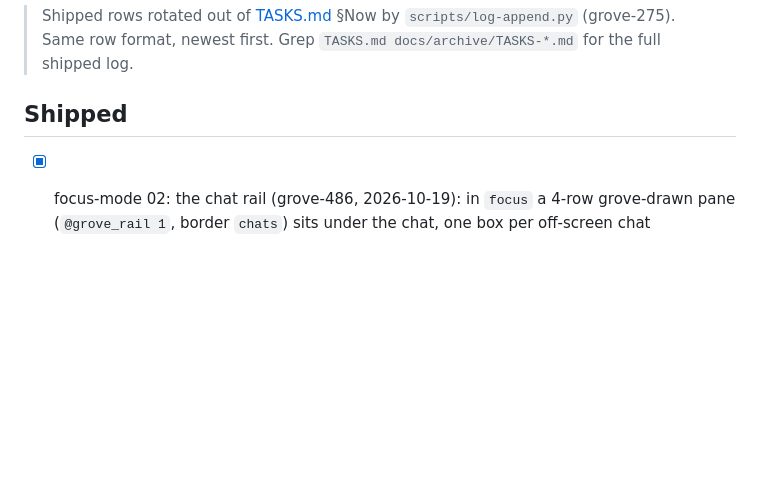
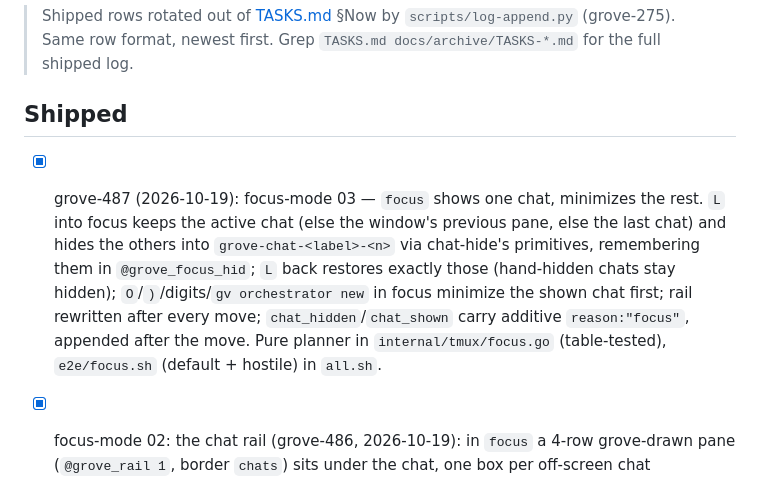
Before and after one commit to JollyGrin/grove, a Markdown page: docs/archive/TASKS-2026-10.md, the part around the change. Drawn GitHub-style; blank space fills up the shorter version.

Commit message:
grove-368: date TASKS rows, rotate head under cap
Co-Authored-By: Claude Sonnet 5.5 <noreply@anthropic.com>

```diff
--- a/docs/archive/TASKS-2026-10.md
+++ b/docs/archive/TASKS-2026-10.md
@@ -6,6 +6,7 @@
 
 ## Shipped
 
+- [x] grove-487 (2026-10-19): focus-mode 03 — `focus` shows one chat, minimizes the rest. `L` into focus keeps the active chat (else the window's previous pane, else the last chat) and hides the others into `grove-chat-<label>-<n>` via chat-hide's primitives, remembering them in `@grove_focus_hid`; `L` back restores exactly those (hand-hidden chats stay hidden); `O`/`)`/digits/`gv orchestrator new` in focus minimize the shown chat first; rail rewritten after every move; `chat_hidden`/`chat_shown` carry additive `reason:"focus"`, appended after the move. Pure planner in `internal/tmux/focus.go` (table-tested), `e2e/focus.sh` (default + hostile) in `all.sh`.
 - [x] focus-mode 02: the chat rail (grove-486, 2026-10-19): in `focus` a 4-row grove-drawn pane (`@grove_rail 1`, border `chats`) sits under the chat, one box per off-screen chat (glyph/n/ticket-or-label, turn · age, `+N more`). `gv chat rail --session` is a dumb viewer (one `show-options` per 2s, `· stale` after 30s); the dash's existing refresh beat writes `@grove_rail_rows` (every 5th beat, only on change + 10s heartbeat). `tmux.ApplyLayout` owns the lifecycle, `tmux.RetileFocus` is the one focus re-tile (main-vertical → rail last + `resize-pane -y 4` → select chat); a `window-resized` hook re-holds the height after a client attaches. Chat verbs/ls refuse or skip the rail. `internal/chatrail` (goldens), `e2e/rail.sh` (in all.sh).
 - [x] **grove-490** focus-mode 06: FEATURES → TRAINS — one line per train (`slug ▰▰▰▱▱ 3/7 · ↓3 main · serve –`, bar ≤12 cells, open-PR cars in their glyph colour), `◆ #N is waiting on you` only under a train with a question car; freed rows go to ACTIVITY. No key or tmux change. View allocs 1833→1765 (1 train). (grove-490, 2026-10-19)
 - [x] 2026-10-19 · grove-485 · focus-mode 01: two cockpit layouts, `horizontal` (even-horizontal) | `focus` (main-vertical, dash at `cockpitMainWidth`%, chats stacked right); `L` toggles them; `vertical`/`tiled` removed (a stale `cockpit.layout: vertical|tiled` reads as horizontal). Footer/help hint "L focus/horizontal", goldens regenerated, GETTING-STARTED updated. Table tests for tmuxLayout/nextLayout/CockpitLayout plus an isolated-socket geometry test (`TestSelectLayoutFocusHorizontal`).
```
Also changed, not shown: TASKS.md (+1 -2 lines).
